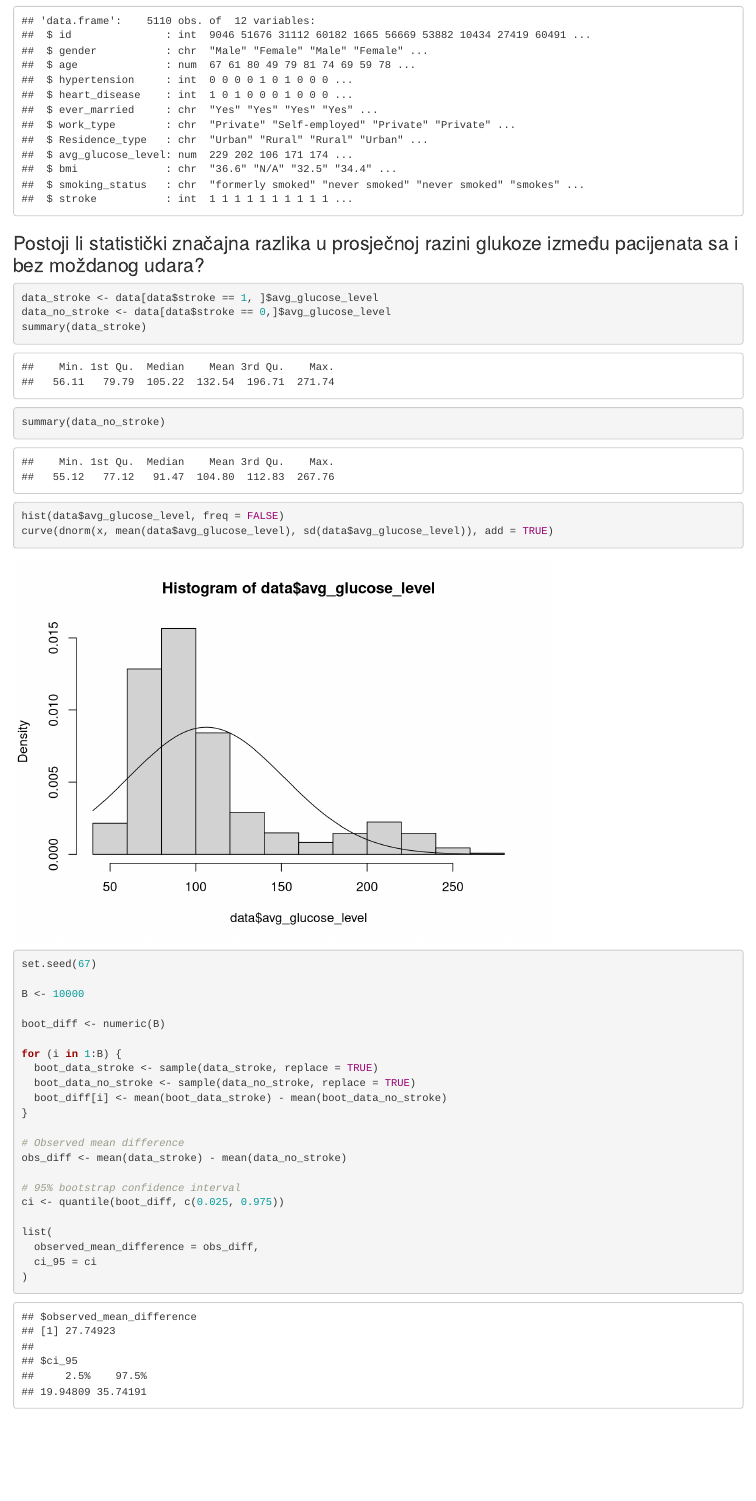
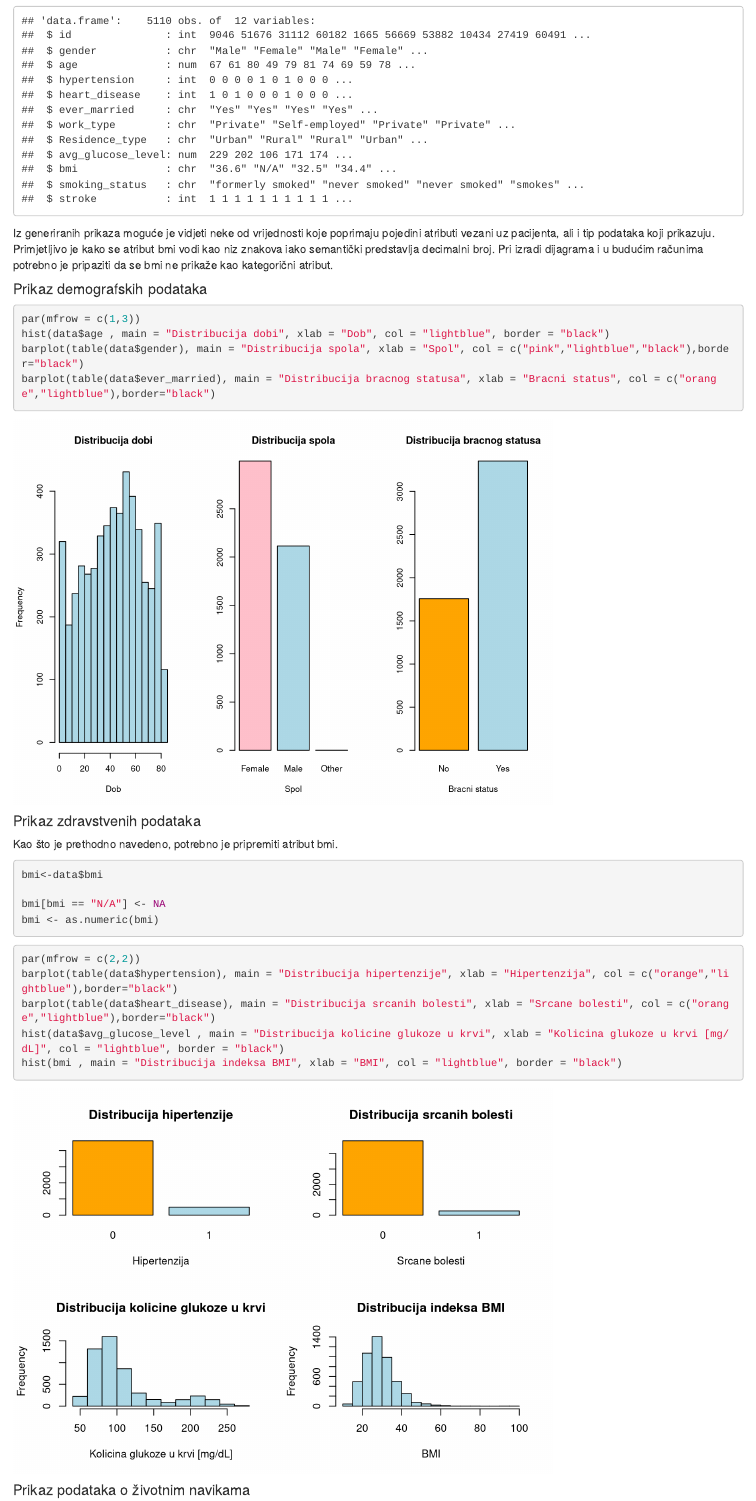
Before and after one commit to LovreJurjevic/statisticko-analizirani, an R Markdown document (projekt.Rmd): the page in a window 1100 px wide, from 1100 px down. Rendered offline with R 4.5, knitr and Pandoc, with nearby package versions.

Commit message:
add all distribution diagrams

````diff
--- a/projekt.Rmd
+++ b/projekt.Rmd
@@ -4,5 +4,7 @@ author: "Lovre Jurjević"
 date: "2025-12-10"
-output: html_document
+output:
+  html_document: default
+  pdf_document: default
 ---
 
 ```{r setup, include=FALSE}
@@ -36,9 +38,45 @@ Prikupljeni skup podataka sadrži kliničke podatke o pacijentima i informacije
 data <- read.csv("data.csv")
 head(data)
 ```
+
 ```{r}
 str(data)
 ```
 
+Iz generiranih prikaza moguće je vidjeti neke od vrijednosti koje poprimaju pojedini atributi vezani uz pacijenta, ali i tip podataka koji prikazuju. Primjetljivo je kako se atribut bmi vodi kao niz znakova iako semantički predstavlja decimalni broj. Pri izradi dijagrama i u budućim računima potrebno je pripaziti da se bmi ne prikaže kao kategorični atribut.
 
+#### Prikaz demografskih podataka
 
+```{r}
+par(mfrow = c(1,3))
+hist(data$age , main = "Distribucija dobi", xlab = "Dob", col = "lightblue", border = "black")
+barplot(table(data$gender), main = "Distribucija spola", xlab = "Spol", col = c("pink","lightblue","black"),border="black")
+barplot(table(data$ever_married), main = "Distribucija bracnog statusa", xlab = "Bracni status", col = c("orange","lightblue"),border="black")
+
+```
+
+#### Prikaz zdravstvenih podataka
+
+Kao što je prethodno navedeno, potrebno je pripremiti atribut bmi.
+
+```{r}
+
+bmi<-data$bmi
+
+bmi[bmi == "N/A"] <- NA
+bmi <- as.numeric(bmi)
+
+```
+
+```{r}
+par(mfrow = c(2,2))
+barplot(table(data$hypertension), main = "Distribucija hipertenzije", xlab = "Hipertenzija", col = c("orange","lightblue"),border="black")
+barplot(table(data$heart_disease), main = "Distribucija srcanih bolesti", xlab = "Srcane bolesti", col = c("orange","lightblue"),border="black")
+hist(data$avg_glucose_level , main = "Distribucija kolicine glukoze u krvi", xlab = "Kolicina glukoze u krvi [mg/dL]", col = "lightblue", border = "black")
+hist(bmi , main = "Distribucija indeksa BMI", xlab = "BMI", col = "lightblue", border = "black")
+
+```
+
+#### Prikaz podataka o životnim navikama
+
+```{r}
````
Also changed, not shown: projekt.html, projekt.pdf (added), projekt.Rmd (8 more changed lines).
